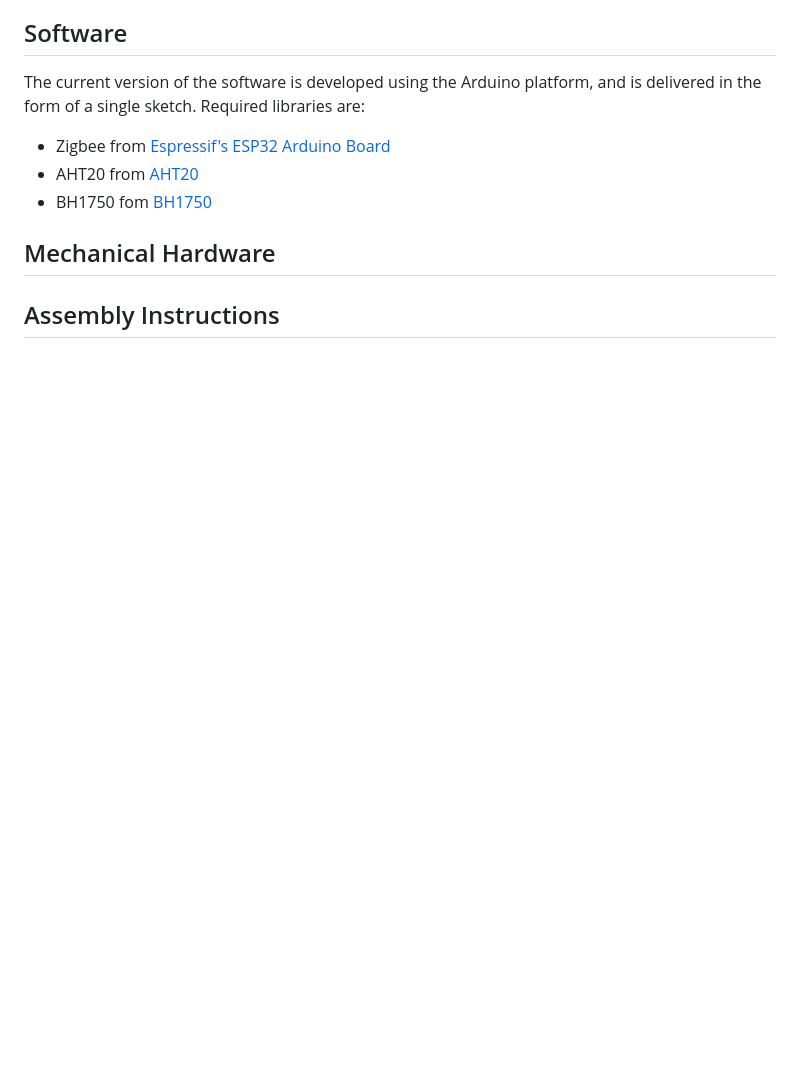
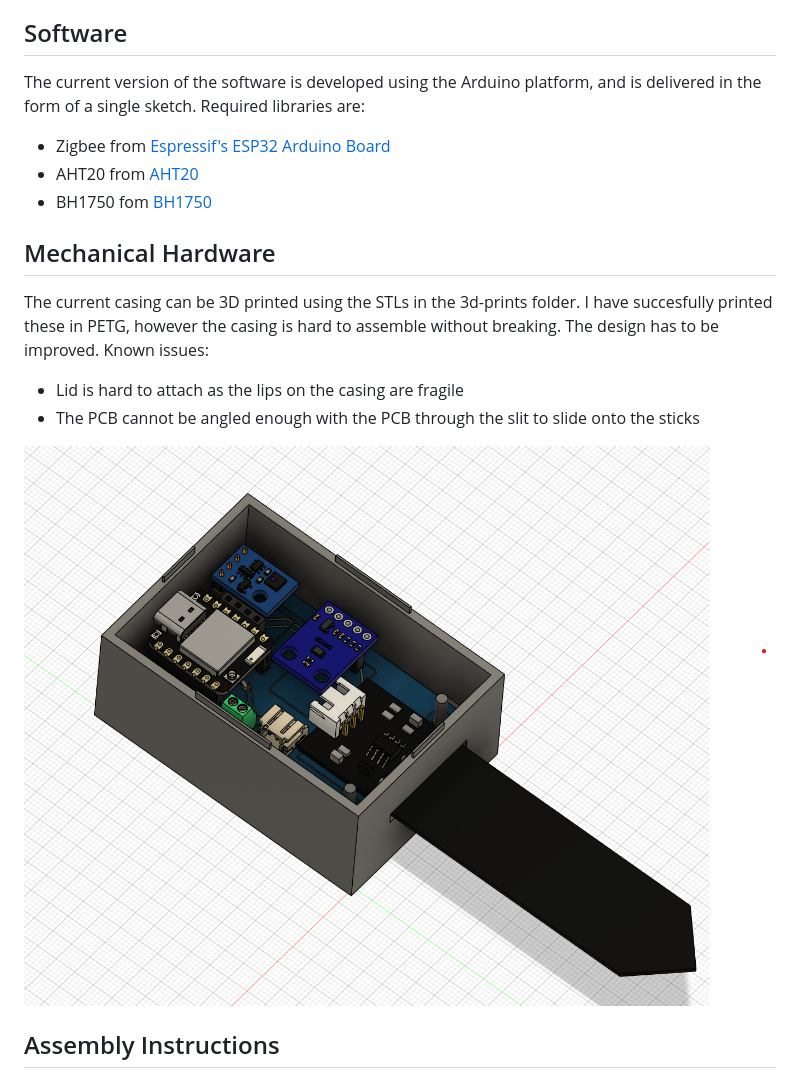
Before and after one commit to TheLarsinator/zigbee-plant-sensor, a Markdown page: README.md, the part around one of its changes. Rendered like a GitHub page; pictures changed too: docs/images/cad-assembly.png (added); blank space fills up the shorter version.

Commit message:
Add 3D print files and add more documentation

```diff
--- a/README.md
+++ b/README.md
@@ -26,6 +26,11 @@ The current version of the software is developed using the Arduino platform, and
 - BH1750 fom [BH1750](https://github.com/claws/BH1750)
 
 ## Mechanical Hardware
+The current casing can be 3D printed using the STLs in the 3d-prints folder. I have succesfully printed these in PETG, however the casing is hard to assemble without breaking. The design has to be improved. Known issues:
 
+- Lid is hard to attach as the lips on the casing are fragile
+- The PCB cannot be angled enough with the PCB through the slit to slide onto the sticks
+
+![image](docs/images/cad-assembly.png)
 
 ## Assembly Instructions
```
Also changed, not shown: other parts of README.md (+22 -1 lines), docs/images/assembled-device.jpg (added), docs/images/assembled-esp32.jpg (added), docs/images/soldered-esp32.jpg (added), docs/images/soldered-pcb.jpg (added), 2 other files.
